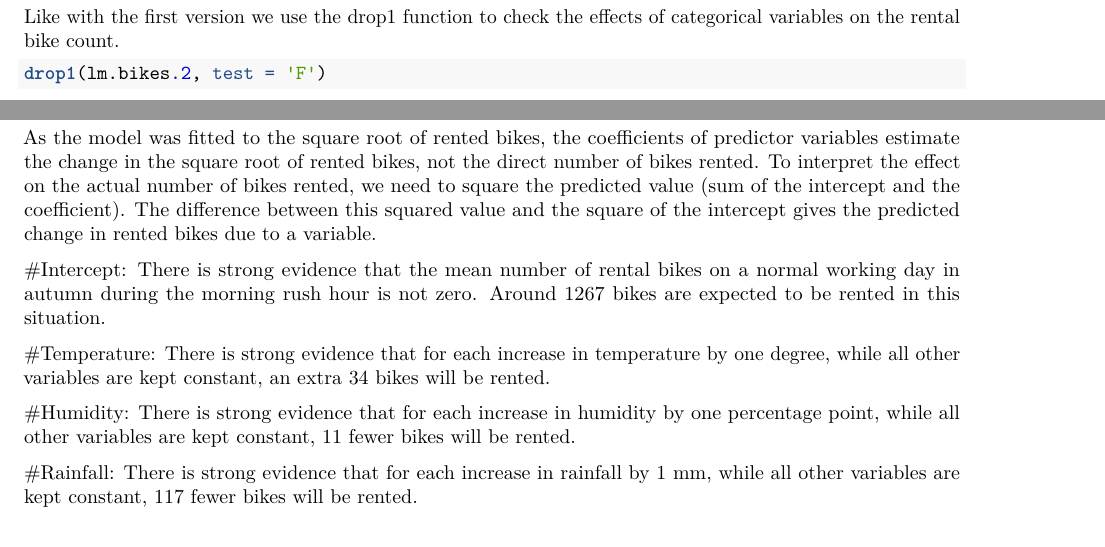
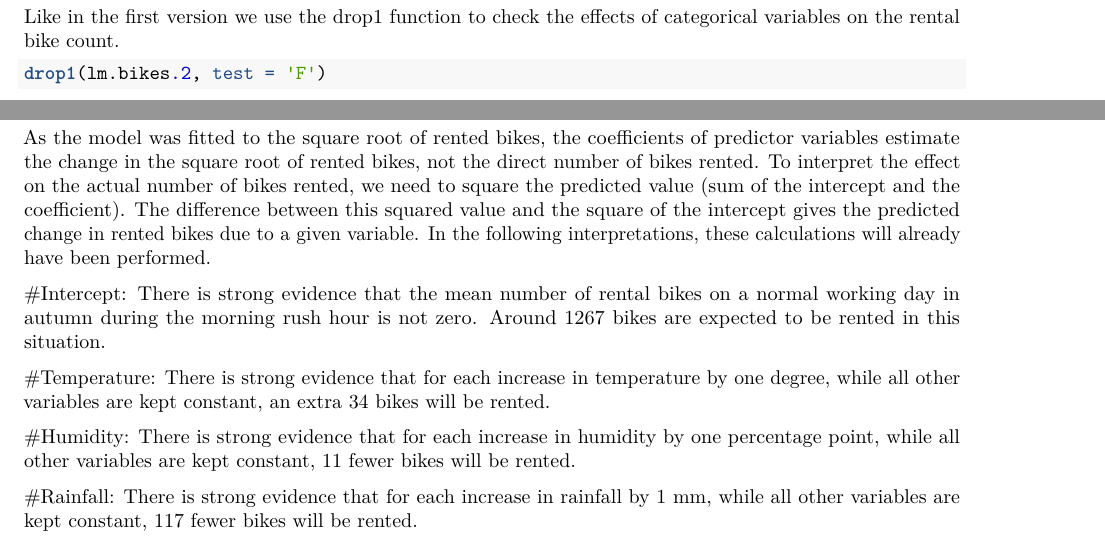
Before and after one commit to yigitademir/ML1_Project, an R Markdown document (Bike_Rental_Analysis_Report.Rmd): two parts of pages 8 and 9 of 10 before the commit and two parts of pages 8 and 9 of 11 after it, joined at a grey line, cut so that both start at the same text. Rendered offline with R 4.5, knitr and Pandoc, then LaTeX, with nearby package versions; some code elsewhere in the file could not run offline.

Commit message:
changed my text a bit

````diff
--- a/Bike_Rental_Analysis_Report.Rmd
+++ b/Bike_Rental_Analysis_Report.Rmd
@@ -265,7 +265,7 @@ lm.bikes.2 <- update(lm.bikes, .~. - Wind.Speed - Visibility - Solar.Radiation -
 summary(lm.bikes.2)
 ```
 
-Like with the first version we use the drop1 function to check the effects of categorical variables on the rental bike count.
+Like in the first version we use the drop1 function to check the effects of categorical variables on the rental bike count.
 
 ```{r}
 drop1(lm.bikes.2, test = 'F')
@@ -297,7 +297,7 @@ summary(lm.bikes.2)
 drop1(lm.bikes.2, test= 'F')
 ```
 
-As the model was fitted to the square root of rented bikes, the coefficients of predictor variables estimate the change in the square root of rented bikes, not the direct number of bikes rented. To interpret the effect on the actual number of bikes rented, we need to square the predicted value (sum of the intercept and the coefficient). The difference between this squared value and the square of the intercept gives the predicted change in rented bikes due to a variable.
+As the model was fitted to the square root of rented bikes, the coefficients of predictor variables estimate the change in the square root of rented bikes, not the direct number of bikes rented. To interpret the effect on the actual number of bikes rented, we need to square the predicted value (sum of the intercept and the coefficient). The difference between this squared value and the square of the intercept gives the predicted change in rented bikes due to a given variable. In the following interpretations, these calculations will already have been performed.
 
 #Intercept:
 There is strong evidence that the mean number of rental bikes on a normal working day in autumn during the morning rush hour is not zero. Around 1267 bikes are expected to be rented in this situation.
````
Also changed, not shown: Bike_Rental_Analysis_Report.Rmd (2 more changed lines).
